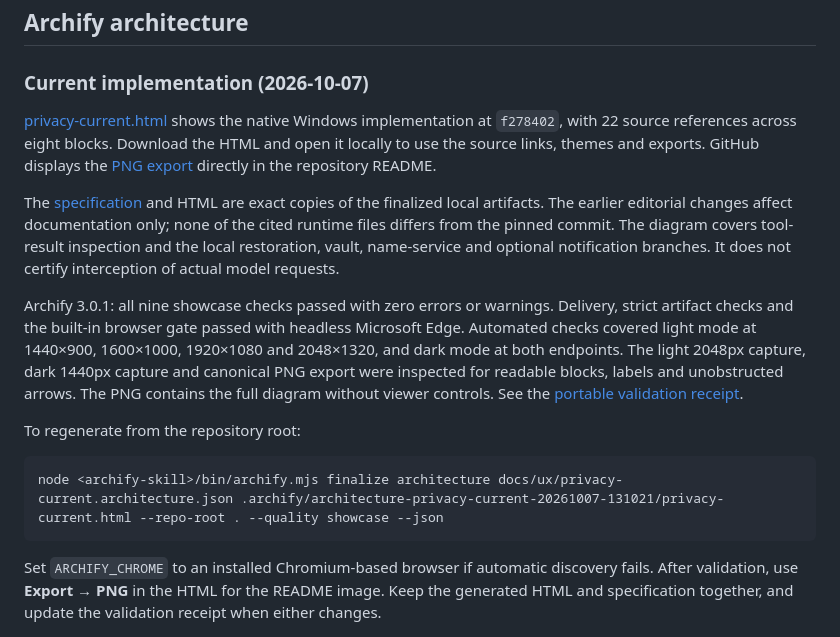
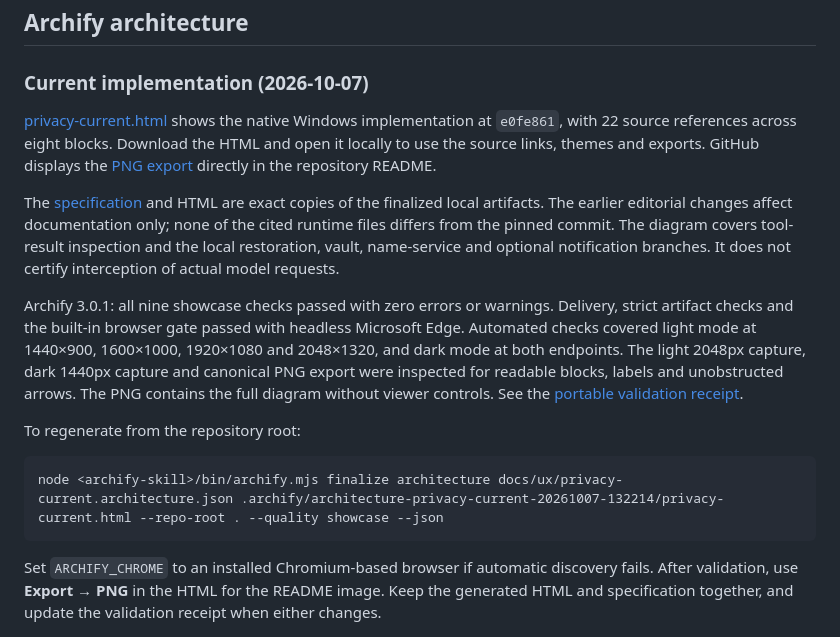
Before and after one commit to OsmanOSA/agent-privacy-guard, a Markdown page: docs/ux/README.md, the part around the change. Rendered like a GitHub page.

````diff
--- a/docs/ux/README.md
+++ b/docs/ux/README.md
@@ -10,7 +10,7 @@ Checked with headless Microsoft Edge on 2026-10-05: initial action gating, illus
 
 ### Current implementation (2026-10-07)
 
-[privacy-current.html](privacy-current.html) shows the native Windows implementation at `f278402`, with 22 source references across eight blocks. Download the HTML and open it locally to use the source links, themes and exports. GitHub displays the [PNG export](../assets/privacy-architecture.png) directly in the repository README.
+[privacy-current.html](privacy-current.html) shows the native Windows implementation at `e0fe861`, with 22 source references across eight blocks. Download the HTML and open it locally to use the source links, themes and exports. GitHub displays the [PNG export](../assets/privacy-architecture.png) directly in the repository README.
 
 The [specification](privacy-current.architecture.json) and HTML are exact copies of the finalized local artifacts. The earlier editorial changes affect documentation only; none of the cited runtime files differs from the pinned commit. The diagram covers tool-result inspection and the local restoration, vault, name-service and optional notification branches. It does not certify interception of actual model requests.
 
@@ -19,7 +19,7 @@ Archify 3.0.1: all nine showcase checks passed with zero errors or warnings. Del
 To regenerate from the repository root:
 
 ```text
-node <archify-skill>/bin/archify.mjs finalize architecture docs/ux/privacy-current.architecture.json .archify/architecture-privacy-current-20261007-131021/privacy-current.html --repo-root . --quality showcase --json
+node <archify-skill>/bin/archify.mjs finalize architecture docs/ux/privacy-current.architecture.json .archify/architecture-privacy-current-20261007-132214/privacy-current.html --repo-root . --quality showcase --json
 ```
 
 Set `ARCHIFY_CHROME` to an installed Chromium-based browser if automatic discovery fails. After validation, use **Export → PNG** in the HTML for the README image. Keep the generated HTML and specification together, and update the validation receipt when either changes.
````
Also changed, not shown: README.md (+1 -1 lines), docs/architecture.md (+14 -1 lines), docs/assets/privacy-architecture.png, 3 other files.
